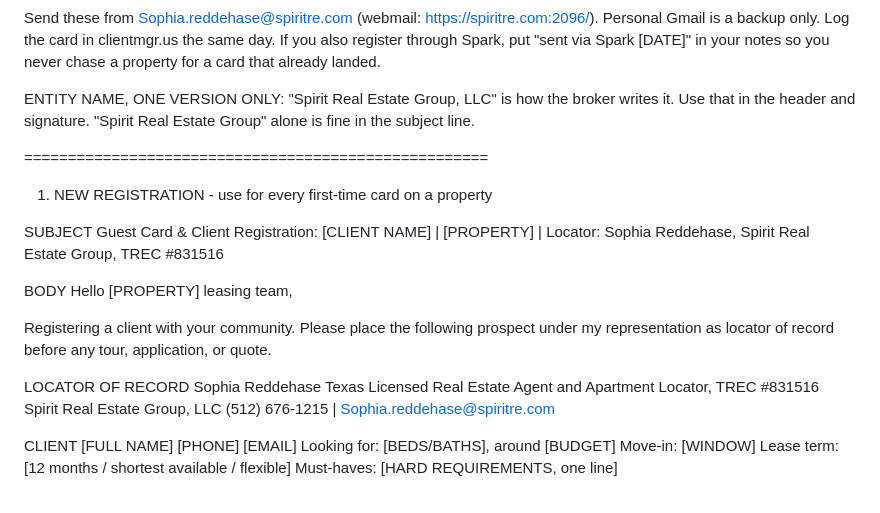
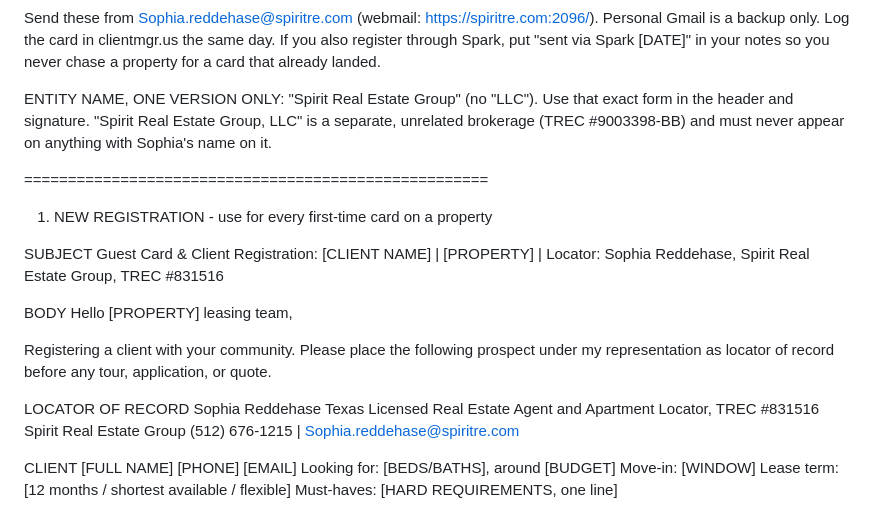
Before and after one commit to bunnymom706-pixel/sophia-austin-locating, a Markdown page: templates/spirit_guest_card_script.md, the part around one of its changes. GitHub-like rendering.

```diff
--- a/templates/spirit_guest_card_script.md
+++ b/templates/spirit_guest_card_script.md
@@ -2,7 +2,7 @@ SPIRIT MASTER GUEST CARD v2 - new spiritre.com account - paste and fill
 
 Send these from Sophia.reddehase@spiritre.com (webmail: https://spiritre.com:2096/). Personal Gmail is a backup only. Log the card in clientmgr.us the same day. If you also register through Spark, put "sent via Spark [DATE]" in your notes so you never chase a property for a card that already landed.
 
-ENTITY NAME, ONE VERSION ONLY: "Spirit Real Estate Group, LLC" is how the broker writes it. Use that in the header and signature. "Spirit Real Estate Group" alone is fine in the subject line.
+ENTITY NAME, ONE VERSION ONLY: "Spirit Real Estate Group" (no "LLC"). Use that exact form in the header and signature. "Spirit Real Estate Group, LLC" is a separate, unrelated brokerage (TREC #9003398-BB) and must never appear on anything with Sophia's name on it.
 
 =====================================================
 1. NEW REGISTRATION - use for every first-time card on a property
@@ -18,7 +18,7 @@ Registering a client with your community. Please place the following prospect un
 LOCATOR OF RECORD
 Sophia Reddehase
 Texas Licensed Real Estate Agent and Apartment Locator, TREC #831516
-Spirit Real Estate Group, LLC
+Spirit Real Estate Group
 (512) 676-1215 | Sophia.reddehase@spiritre.com
 
 CLIENT
```
Also changed, not shown: other parts of templates/spirit_guest_card_script.md (+10 -10 lines).
